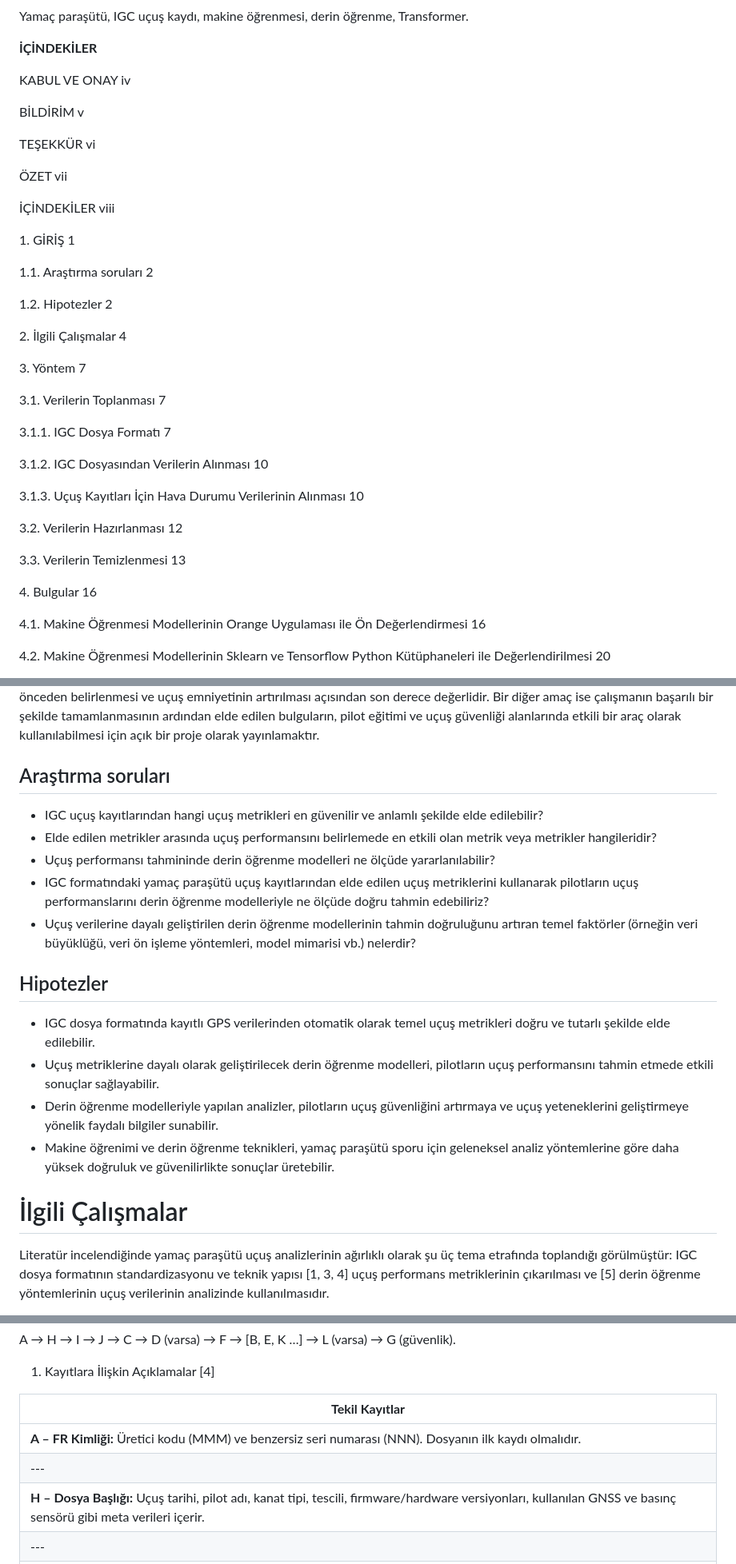
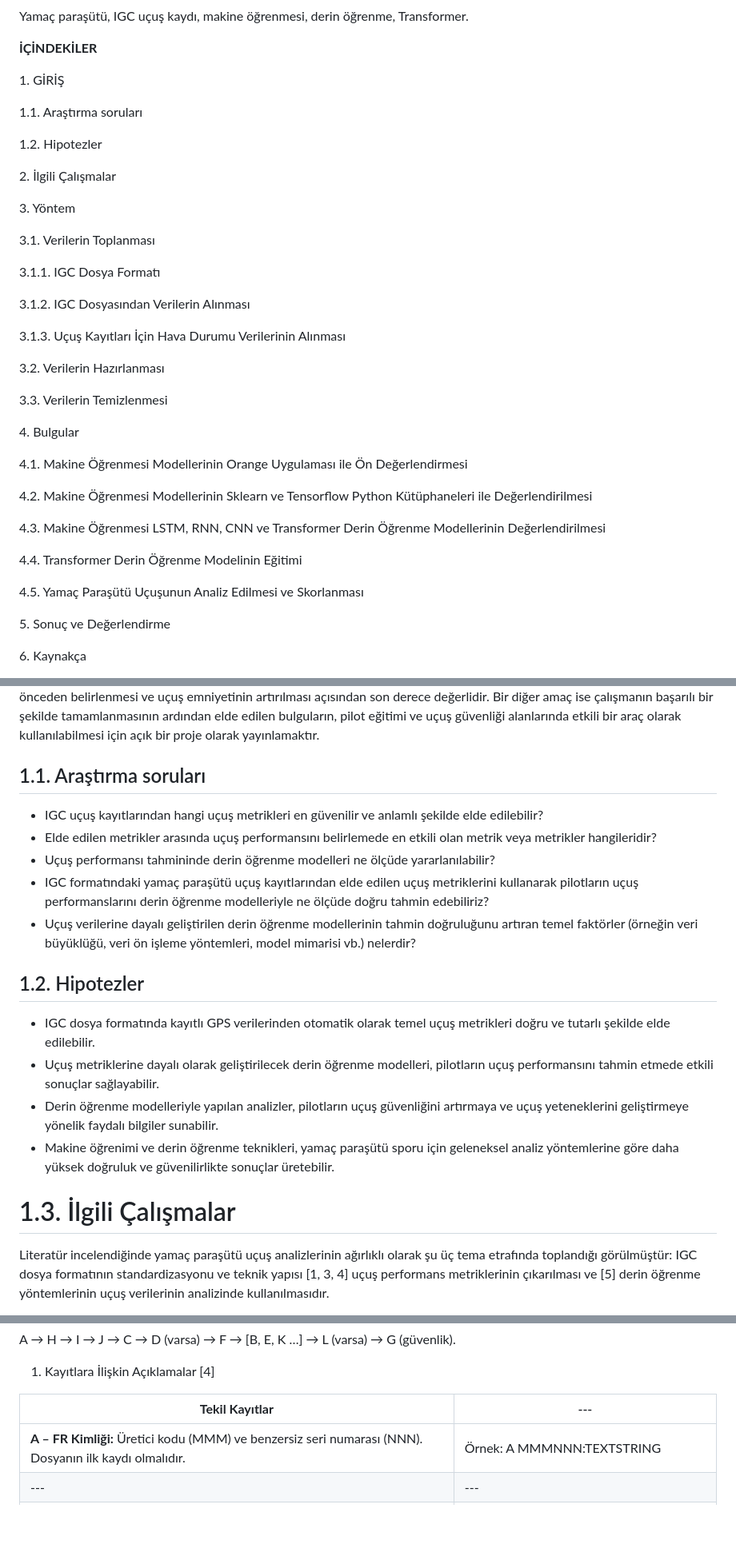
Before and after one commit to SerkanKurd/Paragliding_Flight_Analyses, a Markdown page: README.md, 3 parts joined by grey strips. Shown at 80% size. Rendered like a GitHub page; blank space fills up the shorter version.

```diff
--- a/README.md
+++ b/README.md
@@ -86,41 +34,41 @@ Yamaç paraşütü, IGC uçuş kaydı, makine öğrenmesi, derin öğrenme, Tran
 
 **İÇİNDEKİLER**
 
-KABUL VE ONAY iv
+1\. GİRİŞ
 
-BİLDİRİM v
+1.1. Araştırma soruları
 
-TEŞEKKÜR vi
+1.2. Hipotezler
 
-ÖZET vii
+2\. İlgili Çalışmalar
 
-İÇİNDEKİLER viii
+3\. Yöntem
 
-1\. GİRİŞ 1
+3.1. Verilerin Toplanması
 
-1.1. Araştırma soruları 2
+3.1.1. IGC Dosya Formatı
 
-1.2. Hipotezler 2
+3.1.2. IGC Dosyasından Verilerin Alınması
 
-2\. İlgili Çalışmalar 4
+3.1.3. Uçuş Kayıtları İçin Hava Durumu Verilerinin Alınması
 
-3\. Yöntem 7
+3.2. Verilerin Hazırlanması
 
-3.1. Verilerin Toplanması 7
+3.3. Verilerin Temizlenmesi
 
-3.1.1. IGC Dosya Formatı 7
+4\. Bulgular
 
-3.1.2. IGC Dosyasından Verilerin Alınması 10
+4.1. Makine Öğrenmesi Modellerinin Orange Uygulaması ile Ön Değerlendirmesi
 
-3.1.3. Uçuş Kayıtları İçin Hava Durumu Verilerinin Alınması 10
+4.2. Makine Öğrenmesi Modellerinin Sklearn ve Tensorflow Python Kütüphaneleri ile Değerlendirilmesi
 
-3.2. Verilerin Hazırlanması 12
+4.3. Makine Öğrenmesi LSTM, RNN, CNN ve Transformer Derin Öğrenme Modellerinin Değerlendirilmesi
 
-3.3. Verilerin Temizlenmesi 13
+4.4. Transformer Derin Öğrenme Modelinin Eğitimi
 
-4\. Bulgular 16
+4.5. Yamaç Paraşütü Uçuşunun Analiz Edilmesi ve Skorlanması
 
-4.1. Makine Öğrenmesi Modellerinin Orange Uygulaması ile Ön Değerlendirmesi 16
+5\. Sonuç ve Değerlendirme
 
-4.2. Makine Öğrenmesi Modellerinin Sklearn ve Tensorflow Python Kütüphaneleri ile Değerlendirilmesi 20
+6\. Kaynakça
 
@@ -142,7 +80,7 @@ Yamaç paraşütü sporu bir doğa sporudur. Bu özelliği nedeniyle; değişen
 
 Bu çalışma kapsamında; uçuş kayıtlarından elde edilebilecek en çok veriyi elde ederek geniş bir veri setti oluşturmak, en doğru uçuş metrikleri çıkarmak ve derin öğrenme modelleri kullanarak pilotların uçuş alışkanlıklarının ve performanslarının daha doğru ve hassas bir şekilde analiz edilmesini sağlamaktır. Bu da pilotların uçuş sırasında karşılaşabilecekleri risklerin önceden belirlenmesi ve uçuş emniyetinin artırılması açısından son derece değerlidir. Bir diğer amaç ise çalışmanın başarılı bir şekilde tamamlanmasının ardından elde edilen bulguların, pilot eğitimi ve uçuş güvenliği alanlarında etkili bir araç olarak kullanılabilmesi için açık bir proje olarak yayınlamaktır.
 
-## Araştırma soruları
+## 1.1. Araştırma soruları
 
 -   IGC uçuş kayıtlarından hangi uçuş metrikleri en güvenilir ve anlamlı şekilde elde edilebilir?
 -   Elde edilen metrikler arasında uçuş performansını belirlemede en etkili olan metrik veya metrikler hangileridir?
@@ -150,14 +88,14 @@ Bu çalışma kapsamında; uçuş kayıtlarından elde edilebilecek en çok veri
 -   IGC formatındaki yamaç paraşütü uçuş kayıtlarından elde edilen uçuş metriklerini kullanarak pilotların uçuş performanslarını derin öğrenme modelleriyle ne ölçüde doğru tahmin edebiliriz?
 -   Uçuş verilerine dayalı geliştirilen derin öğrenme modellerinin tahmin doğruluğunu artıran temel faktörler (örneğin veri büyüklüğü, veri ön işleme yöntemleri, model mimarisi vb.) nelerdir?
 
-## Hipotezler
+## 1.2. Hipotezler
 
 -   IGC dosya formatında kayıtlı GPS verilerinden otomatik olarak temel uçuş metrikleri doğru ve tutarlı şekilde elde edilebilir.
 -   Uçuş metriklerine dayalı olarak geliştirilecek derin öğrenme modelleri, pilotların uçuş performansını tahmin etmede etkili sonuçlar sağlayabilir.
 -   Derin öğrenme modelleriyle yapılan analizler, pilotların uçuş güvenliğini artırmaya ve uçuş yeteneklerini geliştirmeye yönelik faydalı bilgiler sunabilir.
 -   Makine öğrenimi ve derin öğrenme teknikleri, yamaç paraşütü sporu için geleneksel analiz yöntemlerine göre daha yüksek doğruluk ve güvenilirlikte sonuçlar üretebilir.
 
-# İlgili Çalışmalar
+# 1.3. İlgili Çalışmalar
 
 Literatür incelendiğinde yamaç paraşütü uçuş analizlerinin ağırlıklı olarak şu üç tema etrafında toplandığı görülmüştür: IGC dosya formatının standardizasyonu ve teknik yapısı \[1, 3, 4\] uçuş performans metriklerinin çıkarılması ve \[5\] derin öğrenme yöntemlerinin uçuş verilerinin analizinde kullanılmasıdır.
 
@@ -257,11 +195,9 @@ A → H → I → J → C → D (varsa) → F → \[B, E, K …\] → L (varsa)
 
 1.  Kayıtlara İlişkin Açıklamalar \[4\]
 
-| **Tekil Kayıtlar** |
-| --- |
+| **Tekil Kayıtlar** | --- |
+| --- | --- |
 | **A – FR Kimliği:**   Üretici kodu (MMM) ve benzersiz seri numarası (NNN). Dosyanın ilk kaydı olmalıdır. | Örnek: A MMMNNN:TEXTSTRING |
-| --- | --- |
-| **H – Dosya Başlığı:**   Uçuş tarihi, pilot adı, kanat tipi, tescili, firmware/hardware versiyonları, kullanılan GNSS ve basınç sensörü gibi meta verileri içerir. | Örnek: H\[F/O\]CCCLongName:TextString |
 | --- | --- |
 | **I – B-Kayıdına Eklenecek Alanlar:**   Her B-kaydına eklenen özel alanların (FXA, SIU, ENL, MOP) bayt aralıklarını tanımlar. | Örnek: I 04 3638FXA 3940SIU 4143ENL |
 | --- | --- |
```
Also changed, not shown: other parts of README.md (+59 -121 lines).
